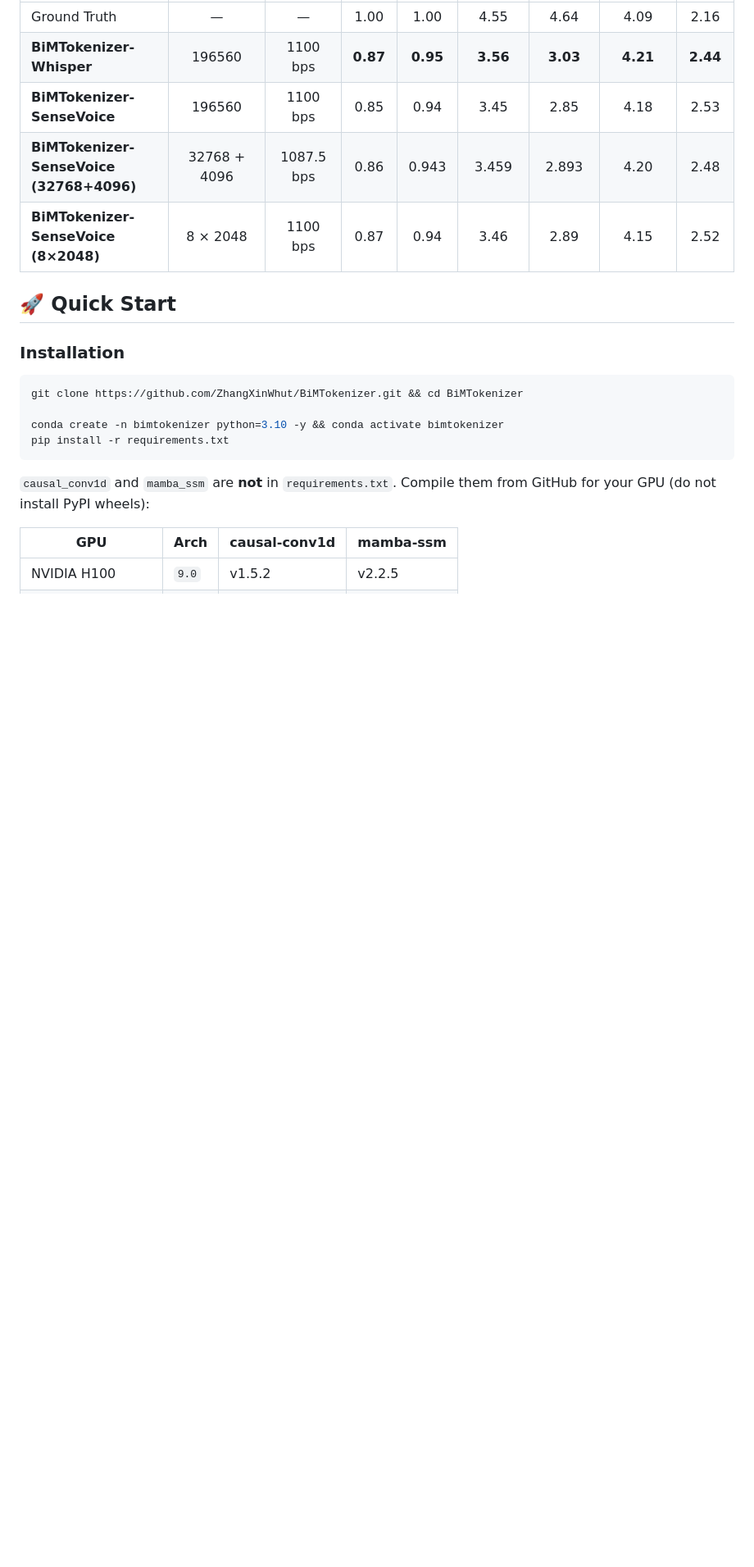
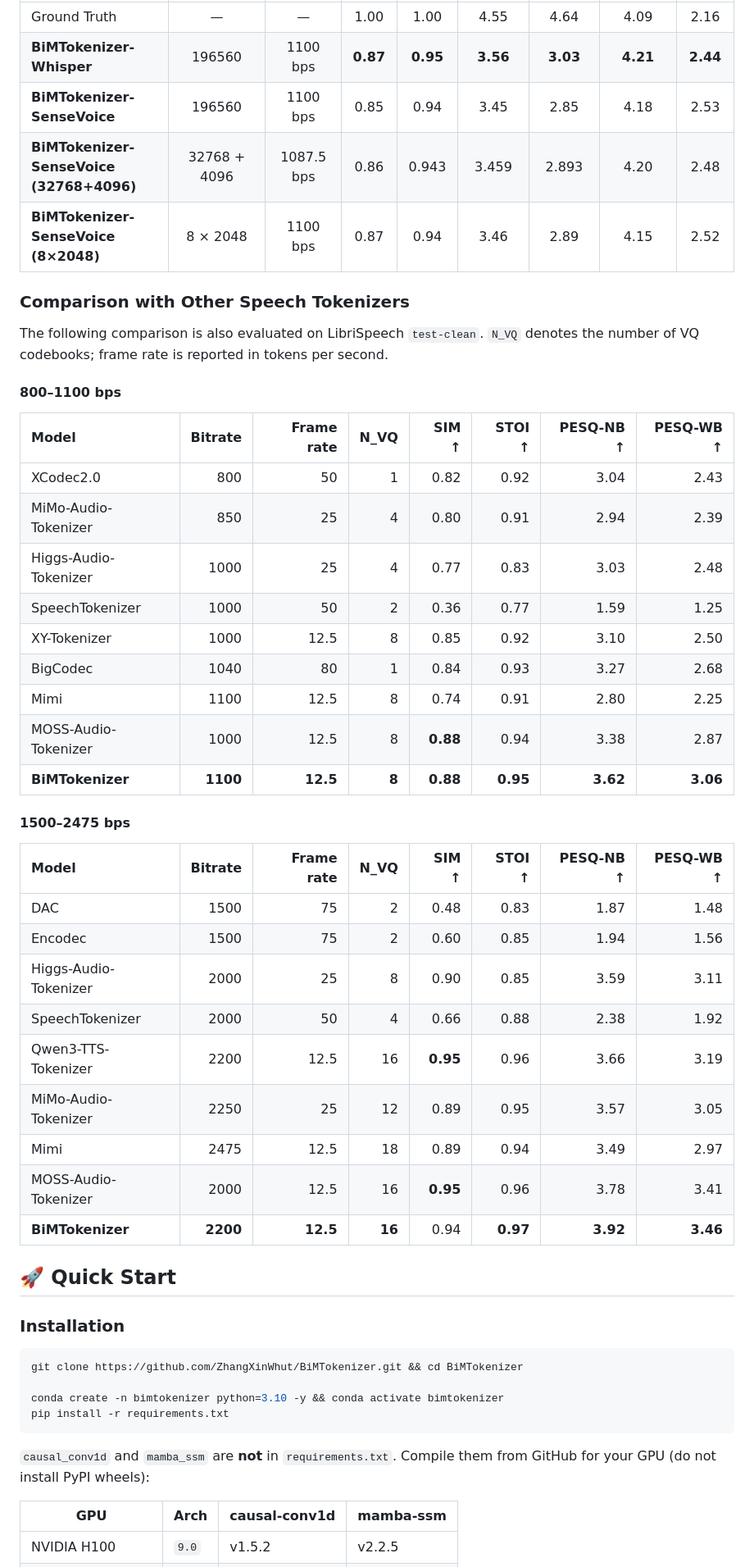
Before and after one commit to ZhangXinWhut/BiMTokenizer, a Markdown page: README.md, the part around one of its changes. Shown at 82% size. GitHub-like rendering; blank space fills up the shorter version.

```diff
--- a/README.md
+++ b/README.md
@@ -41,6 +41,38 @@ All results below are measured on LibriSpeech `test-clean` at 16 kHz. WER is mea
 | **BiMTokenizer-SenseVoice (32768+4096)** | 32768 + 4096 | 1087.5 bps | 0.86 | 0.943 | 3.459 | 2.893 | 4.20 | 2.48 |
 | **BiMTokenizer-SenseVoice (8×2048)** | 8 × 2048 | 1100 bps | 0.87 | 0.94 | 3.46 | 2.89 | 4.15 | 2.52 |
 
+### Comparison with Other Speech Tokenizers
+
+The following comparison is also evaluated on LibriSpeech `test-clean`. `N_VQ` denotes the number of VQ codebooks; frame rate is reported in tokens per second.
+
+#### 800–1100 bps
+
+| Model | Bitrate | Frame rate | N_VQ | SIM ↑ | STOI ↑ | PESQ-NB ↑ | PESQ-WB ↑ |
+|:------|--------:|-----------:|------:|------:|-------:|----------:|----------:|
+| XCodec2.0 | 800 | 50 | 1 | 0.82 | 0.92 | 3.04 | 2.43 |
+| MiMo-Audio-Tokenizer | 850 | 25 | 4 | 0.80 | 0.91 | 2.94 | 2.39 |
+| Higgs-Audio-Tokenizer | 1000 | 25 | 4 | 0.77 | 0.83 | 3.03 | 2.48 |
+| SpeechTokenizer | 1000 | 50 | 2 | 0.36 | 0.77 | 1.59 | 1.25 |
+| XY-Tokenizer | 1000 | 12.5 | 8 | 0.85 | 0.92 | 3.10 | 2.50 |
+| BigCodec | 1040 | 80 | 1 | 0.84 | 0.93 | 3.27 | 2.68 |
+| Mimi | 1100 | 12.5 | 8 | 0.74 | 0.91 | 2.80 | 2.25 |
+| MOSS-Audio-Tokenizer | 1000 | 12.5 | 8 | **0.88** | 0.94 | 3.38 | 2.87 |
+| **BiMTokenizer** | **1100** | **12.5** | **8** | **0.88** | **0.95** | **3.62** | **3.06** |
+
+#### 1500–2475 bps
+
+| Model | Bitrate | Frame rate | N_VQ | SIM ↑ | STOI ↑ | PESQ-NB ↑ | PESQ-WB ↑ |
+|:------|--------:|-----------:|------:|------:|-------:|----------:|----------:|
+| DAC | 1500 | 75 | 2 | 0.48 | 0.83 | 1.87 | 1.48 |
+| Encodec | 1500 | 75 | 2 | 0.60 | 0.85 | 1.94 | 1.56 |
+| Higgs-Audio-Tokenizer | 2000 | 25 | 8 | 0.90 | 0.85 | 3.59 | 3.11 |
+| SpeechTokenizer | 2000 | 50 | 4 | 0.66 | 0.88 | 2.38 | 1.92 |
+| Qwen3-TTS-Tokenizer | 2200 | 12.5 | 16 | **0.95** | 0.96 | 3.66 | 3.19 |
+| MiMo-Audio-Tokenizer | 2250 | 25 | 12 | 0.89 | 0.95 | 3.57 | 3.05 |
+| Mimi | 2475 | 12.5 | 18 | 0.89 | 0.94 | 3.49 | 2.97 |
+| MOSS-Audio-Tokenizer | 2000 | 12.5 | 16 | **0.95** | 0.96 | 3.78 | 3.41 |
+| **BiMTokenizer** | **2200** | **12.5** | **16** | 0.94 | **0.97** | **3.92** | **3.46** |
+
 ## 🚀 Quick Start
 
 ### Installation
```
Also changed, not shown: other parts of README.md (+14 -1 lines).
